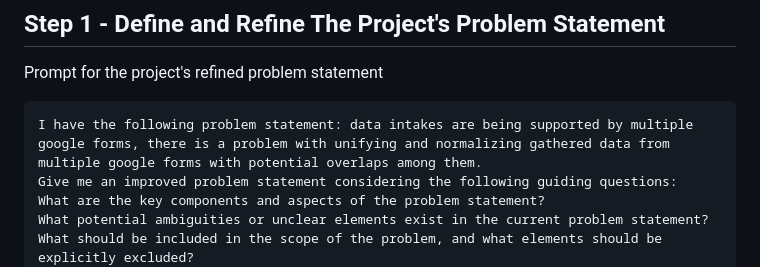
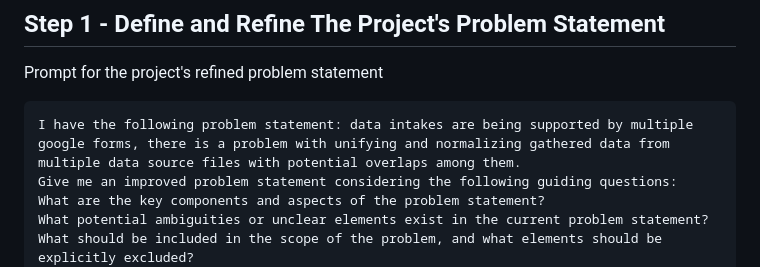
Before and after one commit to GSA/FedRAMP-OllaLab-Lean, a Markdown page: prompt-templates/data_unificator.md, the part around the change. GitHub-like rendering.

````diff
--- a/prompt-templates/data_unificator.md
+++ b/prompt-templates/data_unificator.md
@@ -4,7 +4,7 @@ This document will guide you through the steps of working with LLMs to build a p
 ## Step 1 - Define and Refine The Project's Problem Statement
 Prompt for the project's refined problem statement
 ```
-I have the following problem statement: data intakes are being supported by multiple google forms, there is a problem with unifying and normalizing gathered data from multiple google forms with potential overlaps among them.
+I have the following problem statement: data intakes are being supported by multiple google forms, there is a problem with unifying and normalizing gathered data from multiple data source files with potential overlaps among them.
 Give me an improved problem statement considering the following guiding questions:
 What are the key components and aspects of the problem statement?
 What potential ambiguities or unclear elements exist in the current problem statement?
````
